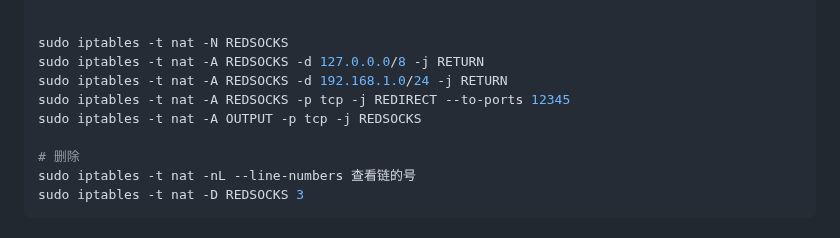
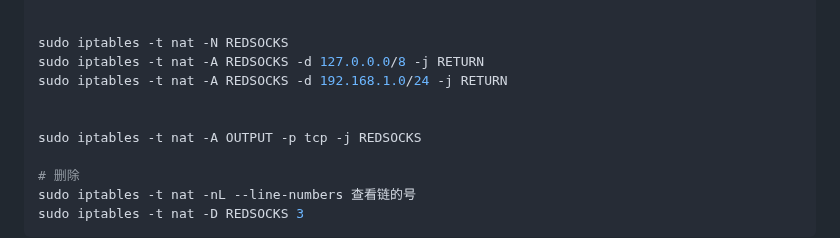
Before and after one commit to kafkaqin/personal-learning-record, a Markdown page: vpn/ubuntu-windows-vpn-share/README.md, the part around the change. Rendered like a GitHub page.

```diff
--- a/vpn/ubuntu-windows-vpn-share/README.md
+++ b/vpn/ubuntu-windows-vpn-share/README.md
@@ -90,7 +90,8 @@ sudo iptables -t nat -A REDSOCKS-DOCKER -p tcp -j REDIRECT --to-port 12345
 sudo iptables -t nat -N REDSOCKS
 sudo iptables -t nat -A REDSOCKS -d 127.0.0.0/8 -j RETURN
 sudo iptables -t nat -A REDSOCKS -d 192.168.1.0/24 -j RETURN
-sudo iptables -t nat -A REDSOCKS -p tcp -j REDIRECT --to-ports 12345
+
+
 sudo iptables -t nat -A OUTPUT -p tcp -j REDSOCKS
 
 # 删除
```
Also changed, not shown: AI/向量/向量数据库.md (added, +9 -0 lines), 监控/监控系统.md (added, +3 -0 lines).
